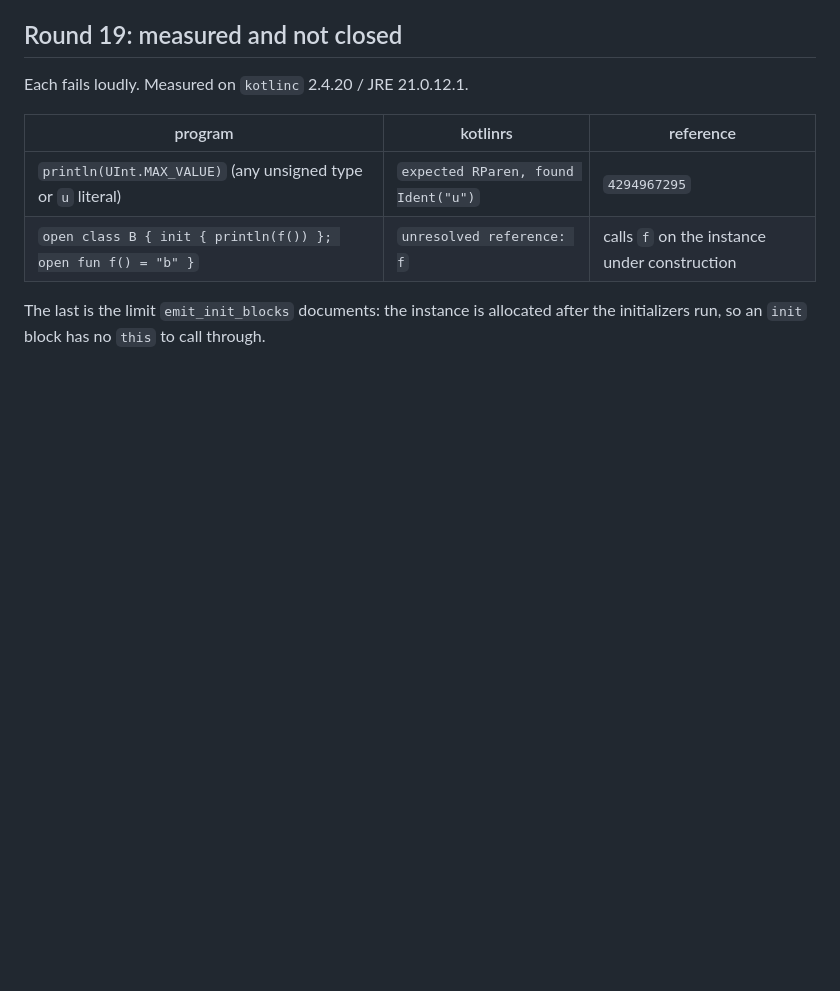
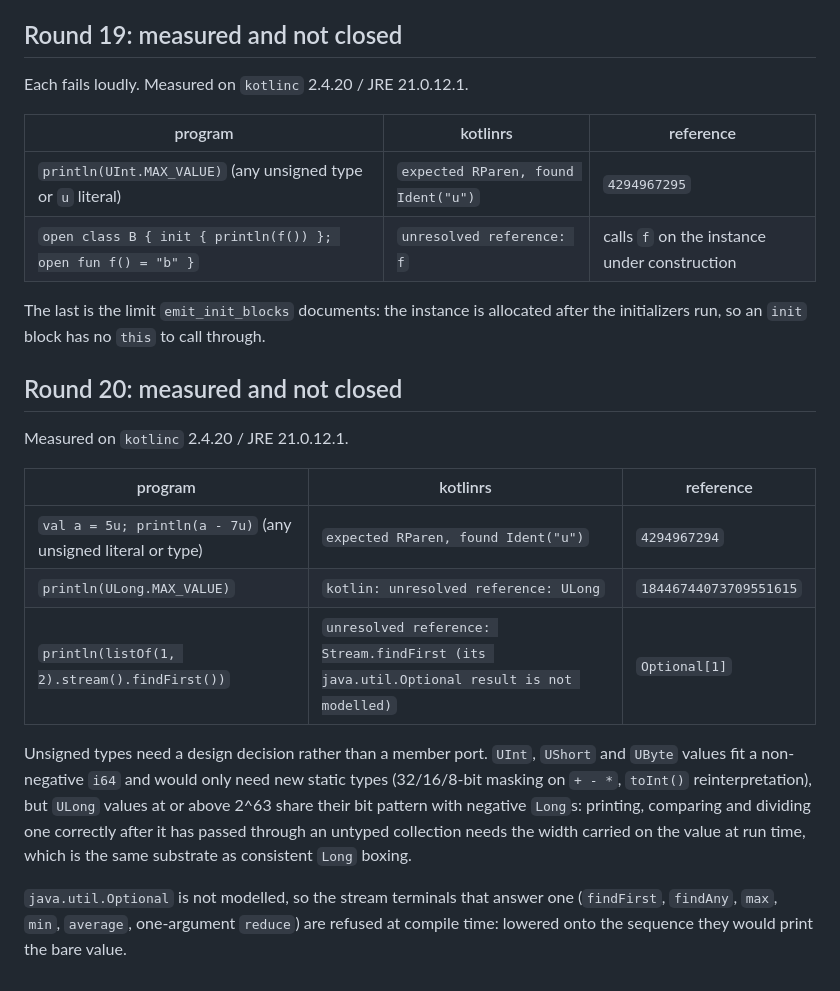
Before and after one commit to MenkeTechnologies/kotlinrs, a Markdown page: BUGS.md, the part around the change. Drawn GitHub-style; blank space fills up the shorter version.

Commit message:
BUGS: round 20 measured gaps (unsigned types, Optional stream terminals)

```diff
--- a/BUGS.md
+++ b/BUGS.md
@@ -390,3 +390,26 @@ Each fails loudly. Measured on `kotlinc` 2.4.20 / JRE 21.0.12.1.
 
 The last is the limit `emit_init_blocks` documents: the instance is allocated
 after the initializers run, so an `init` block has no `this` to call through.
+
+## Round 20: measured and not closed
+
+Measured on `kotlinc` 2.4.20 / JRE 21.0.12.1.
+
+| program | kotlinrs | reference |
+| --- | --- | --- |
+| `val a = 5u; println(a - 7u)` (any unsigned literal or type) | `expected RParen, found Ident("u")` | `4294967294` |
+| `println(ULong.MAX_VALUE)` | `kotlin: unresolved reference: ULong` | `18446744073709551615` |
+| `println(listOf(1, 2).stream().findFirst())` | `unresolved reference: Stream.findFirst (its java.util.Optional result is not modelled)` | `Optional[1]` |
+
+Unsigned types need a design decision rather than a member port. `UInt`,
+`UShort` and `UByte` values fit a non-negative `i64` and would only need new
+static types (32/16/8-bit masking on `+ - *`, `toInt()` reinterpretation), but
+`ULong` values at or above 2^63 share their bit pattern with negative `Long`s:
+printing, comparing and dividing one correctly after it has passed through an
+untyped collection needs the width carried on the value at run time, which is
+the same substrate as consistent `Long` boxing.
+
+`java.util.Optional` is not modelled, so the stream terminals that answer one
+(`findFirst`, `findAny`, `max`, `min`, `average`, one-argument `reduce`) are
+refused at compile time: lowered onto the sequence they would print the bare
+value.
```
